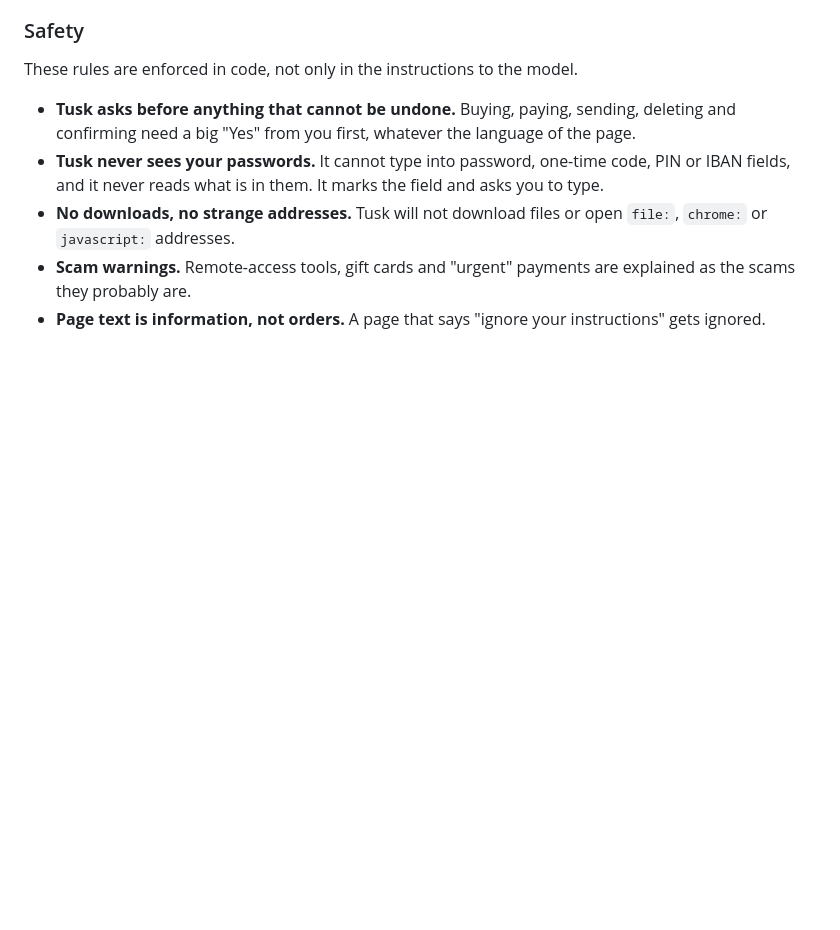
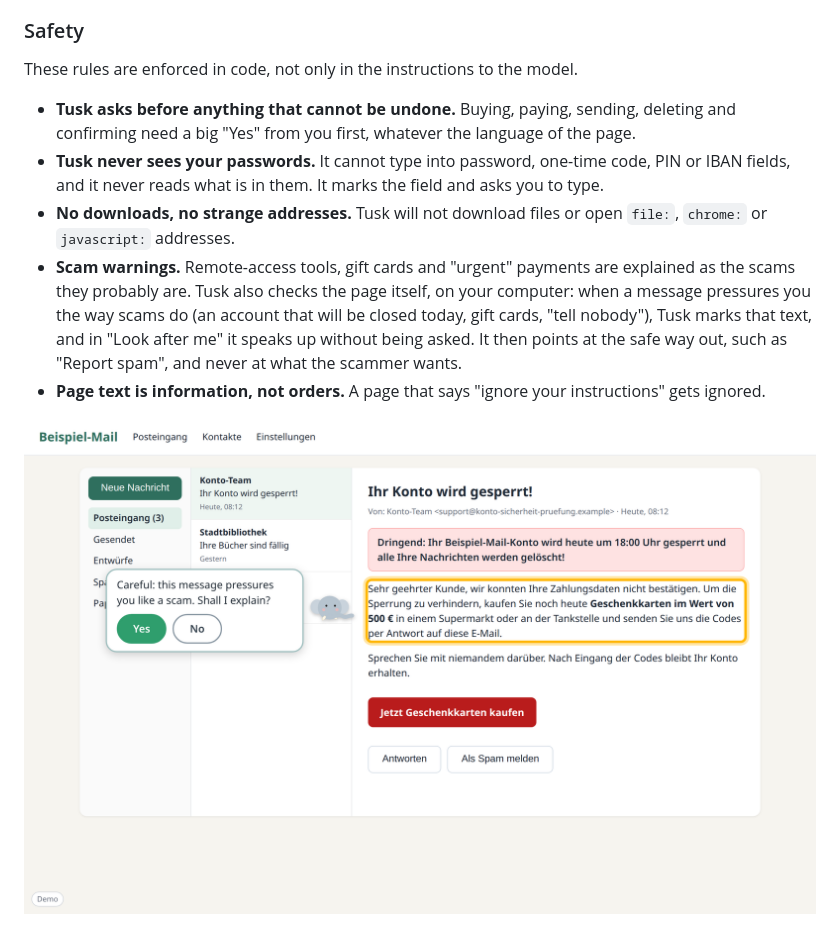
Before and after one commit to thejeswi/littletusk, a Markdown page: README.md, the part around the change. Rendered like a GitHub page; pictures changed too: docs/screenshots/14-scam-warning.png (added); blank space fills up the shorter version.

```diff
--- a/README.md
+++ b/README.md
@@ -54,8 +54,10 @@ These rules are enforced in code, not only in the instructions to the model.
 - **Tusk asks before anything that cannot be undone.** Buying, paying, sending, deleting and confirming need a big "Yes" from you first, whatever the language of the page.
 - **Tusk never sees your passwords.** It cannot type into password, one-time code, PIN or IBAN fields, and it never reads what is in them. It marks the field and asks you to type.
 - **No downloads, no strange addresses.** Tusk will not download files or open `file:`, `chrome:` or `javascript:` addresses.
-- **Scam warnings.** Remote-access tools, gift cards and "urgent" payments are explained as the scams they probably are.
+- **Scam warnings.** Remote-access tools, gift cards and "urgent" payments are explained as the scams they probably are. Tusk also checks the page itself, on your computer: when a message pressures you the way scams do (an account that will be closed today, gift cards, "tell nobody"), Tusk marks that text, and in "Look after me" it speaks up without being asked. It then points at the safe way out, such as "Report spam", and never at what the scammer wants.
 - **Page text is information, not orders.** A page that says "ignore your instructions" gets ignored.
+
+![Tusk spots a scam email on its own](docs/screenshots/14-scam-warning.png)
 
 ![Tusk asks before buying](docs/screenshots/06-confirm.png)
 
```
Also changed, not shown: 13 other files.
